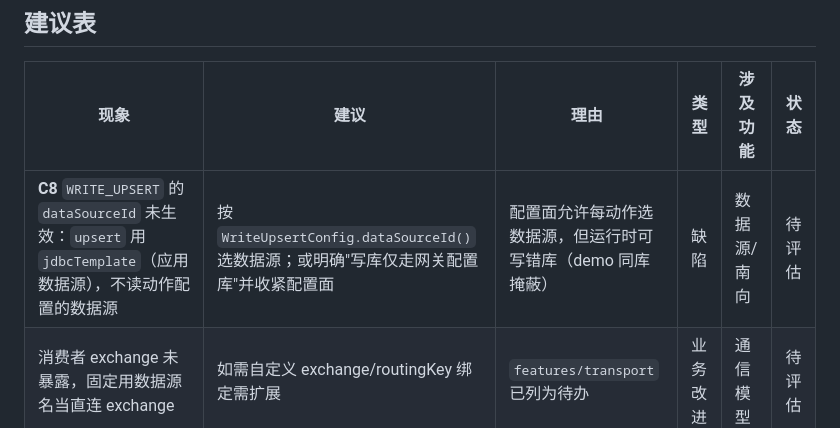
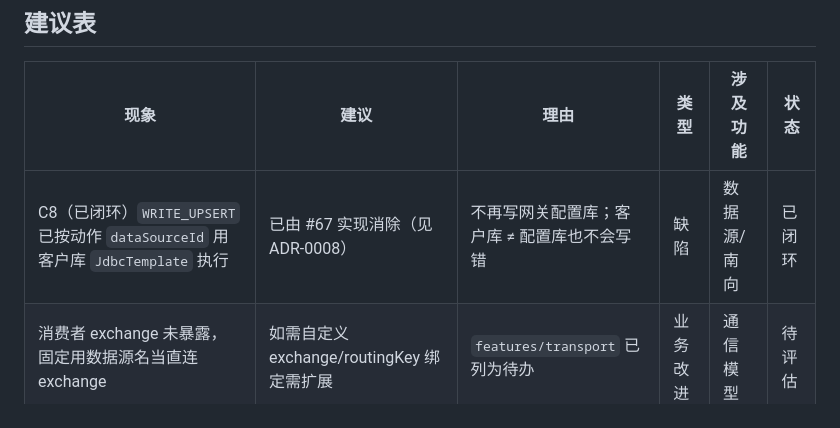
Before and after one commit to zz240/sailheader-mes-middleware, a Markdown page: docs/flows/southbound-sync.md, the part around the change. GitHub-like rendering.

```diff
--- a/docs/flows/southbound-sync.md
+++ b/docs/flows/southbound-sync.md
@@ -75,7 +75,7 @@ mysql -ugateway -pgateway edge_gateway -e "select * from po_receipt;"
 
 | 现象 | 建议 | 理由 | 类型 | 涉及功能 | 状态 |
 |---|---|---|---|---|---|
-| **C8** `WRITE_UPSERT` 的 `dataSourceId` 未生效：`upsert` 用 `jdbcTemplate`（应用数据源），不读动作配置的数据源 | 按 `WriteUpsertConfig.dataSourceId()` 选数据源；或明确"写库仅走网关配置库"并收紧配置面 | 配置面允许每动作选数据源，但运行时可写错库（demo 同库掩蔽） | 缺陷 | 数据源/南向 | 待评估 |
+| C8（已闭环）`WRITE_UPSERT` 已按动作 `dataSourceId` 用客户库 `JdbcTemplate` 执行 | 已由 #67 实现消除（见 ADR-0008） | 不再写网关配置库；客户库 ≠ 配置库也不会写错 | 缺陷 | 数据源/南向 | 已闭环 |
 | 消费者 exchange 未暴露，固定用数据源名当直连 exchange | 如需自定义 exchange/routingKey 绑定需扩展 | `features/transport` 已列为待办 | 业务改进 | 通信模型 | 待评估 |
 | `MQ_PUBLISH` 要求显式 exchange（amq.default 不可靠） | 保持现状并写入文档 | 实测结论 `d7790b1` | 文档偏差 | 通信模型 | 待评估 |
 | 消费成功但 `job.lastRunStatus` 不更新 | 观察项；若需反映则在消费 route 尾回写 | 任务列表状态与真实执行不一致 | 设计改进 | 可靠性 | 待评估 |
```
Also changed, not shown: docs/flows/northbound-sync.md (+3 -1 lines), docs/flows/reliability-flow.md (+1 -0 lines).
